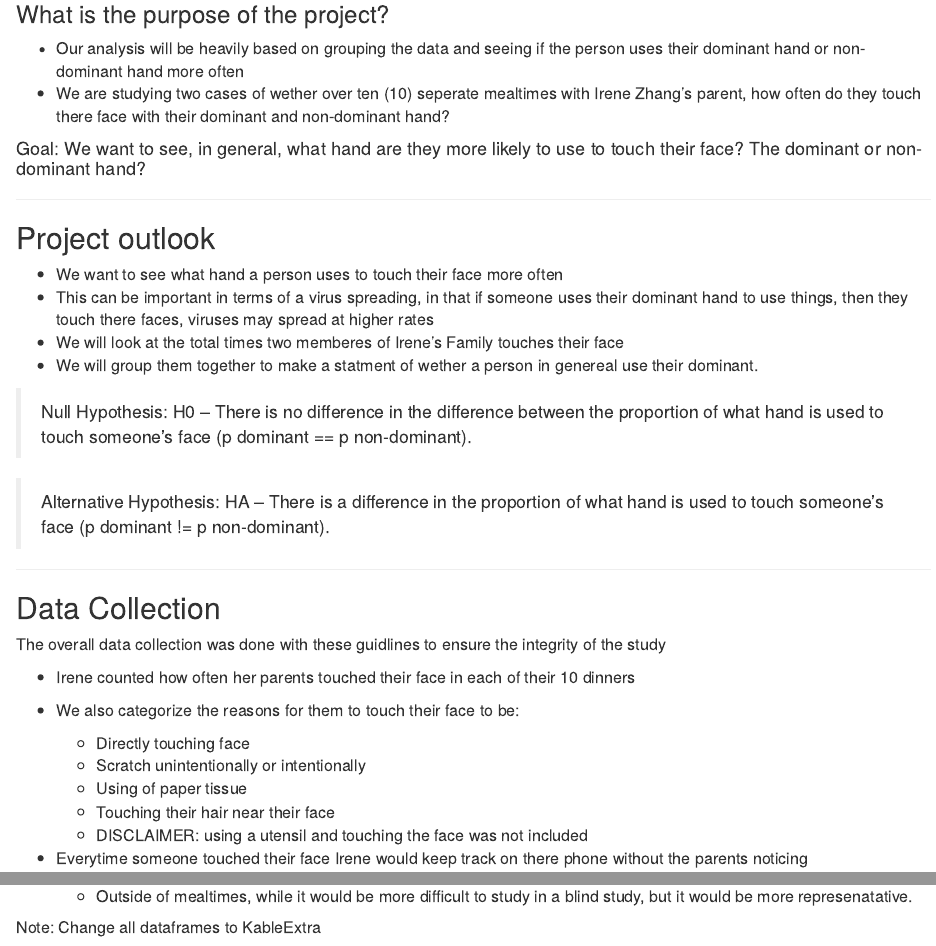
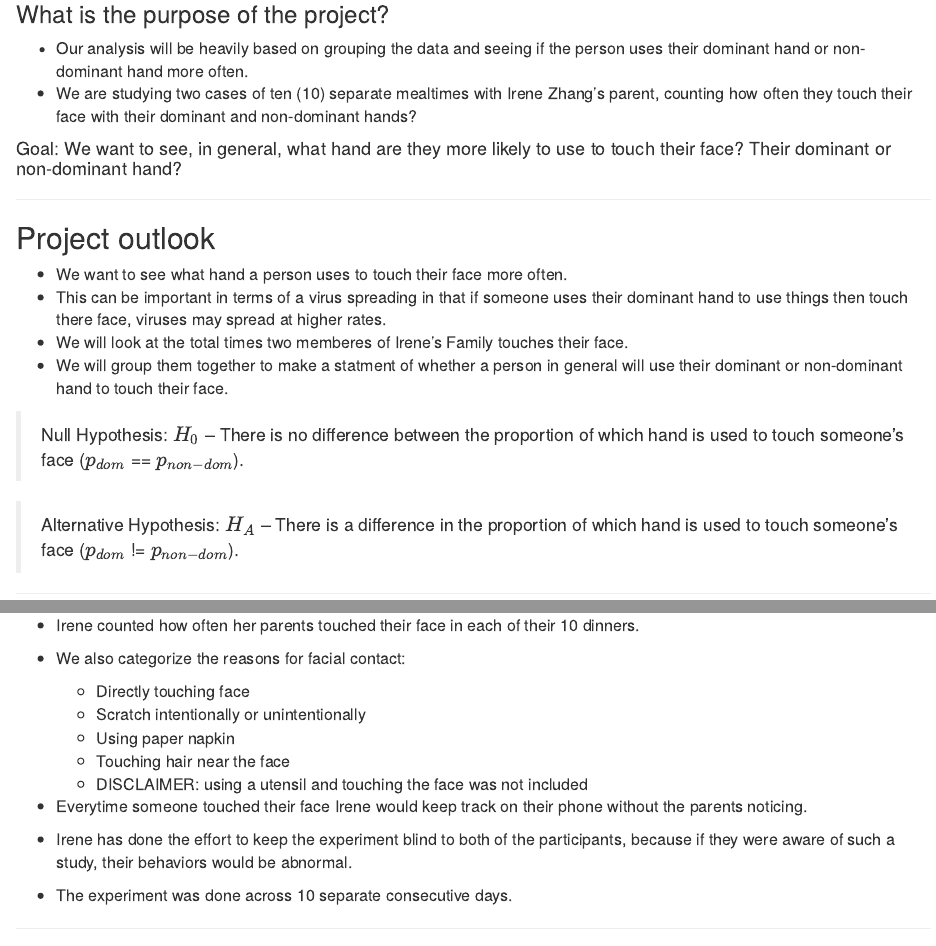
Before and after one commit to am-godfrey/Stat302Final, an R Markdown document (Finalprojectdraft.Rmd): the page in a window 1100 px wide, from 190 px down, and a second part further down, joined at a grey line. Rendered offline with R 4.5, knitr and Pandoc, with nearby package versions; some code elsewhere in the file could not run offline.

Commit message:
Added data files, proofread

```diff
--- a/Finalprojectdraft.Rmd
+++ b/Finalprojectdraft.Rmd
@@ -16,48 +16,46 @@ library(lubridate)
 ### What is the purpose of the project?
 
 
-* <font size="3">  Our analysis will be heavily based on grouping the data and seeing if the person uses their dominant hand or non-dominant hand more often <font/>
-*  <font size="3">  We are studying two cases of wether over ten (10) seperate mealtimes with Irene Zhang's parent, how often do they touch there face with their dominant and non-dominant hand? <font/>
+* <font size="3">  Our analysis will be heavily based on grouping the data and seeing if the person uses their dominant hand or non-dominant hand more often. <font/>
+*  <font size="3">  We are studying two cases of ten (10) separate mealtimes with Irene Zhang's parent, counting how often they touch their face with their dominant and non-dominant hands? <font/>
 
 
-#### Goal: We want to see, in general, what hand are they more likely to use to touch their face? The dominant or non-dominant hand?
+#### Goal: We want to see, in general, what hand are they more likely to use to touch their face? Their dominant or non-dominant hand?
 
 
 <hr/>
 
 ## Project outlook
 
-* <font size="3"> We want to see what hand a person uses to touch their face more often <font/>
-* <font size="3"> This can be important in terms of a virus spreading, in that if someone uses their dominant hand to use things, then they touch there faces, viruses may spread at higher rates <font/>
-*  <font size="3"> We will look at the total times two memberes of Irene's Family touches their face
-* <font size="3"> We will group them together to make a statment of wether a person in genereal use their dominant. <font>
+* <font size="3"> We want to see what hand a person uses to touch their face more often. <font/>
+* <font size="3"> This can be important in terms of a virus spreading in that if someone uses their dominant hand to use things then touch there face, viruses may spread at higher rates. <font/>
+*  <font size="3"> We will look at the total times two memberes of Irene's Family touches their face.
+* <font size="3"> We will group them together to make a statment of whether a person in general will use their dominant or non-dominant hand to touch their face. <font>
 
-> Null Hypothesis: H0 -- There is no difference in the difference between the proportion of what hand is used to touch someone's face (p dominant == p non-dominant).
+> Null Hypothesis: $H_0$ -- There is no difference between the proportion of which hand is used to touch someone's face ($p_{dom}$ == $p_{non-dom}$).
 
-
-> Alternative Hypothesis: HA -- There is a difference in the proportion of what hand is used to touch someone's face (p dominant != p non-dominant).
-
+> Alternative Hypothesis: $H_A$ -- There is a difference in the proportion of which hand is used to touch someone's face ($p_{dom}$ != $p_{non-dom}$).
 
 
 <hr/>
 
 ## Data Collection
 
-The overall data collection was done with these guidlines to ensure the integrity of the study
+The overall data collection was done with these guidlines to ensure the integrity of the study:
 
-* Irene counted how often her parents touched their face in each of their 10 dinners
-* We also categorize the reasons for them to touch their face to be:
+* Irene counted how often her parents touched their face in each of their 10 dinners.
+* We also categorize the reasons for facial contact:
   + Directly touching face
-  + Scratch unintentionally or intentionally
-  + Using of paper tissue
-  + Touching their hair near their face
+  + Scratch intentionally or unintentionally
+  + Using paper napkin
+  + Touching hair near the face
   + DISCLAIMER: using a utensil and touching the face was not included
 
-* Everytime someone touched their face Irene would keep track on there phone without the parents noticing
+* Everytime someone touched their face Irene would keep track on their phone without the parents noticing.
 
-* Irene has done the effort to keep the expereiment blind to both of the participants, because if they were aware of such a study, their behaviors would be abnormal
+* Irene has done the effort to keep the experiment blind to both of the participants, because if they were aware of such a study, their behaviors would be abnormal.
 
-* The experiment was done across 10 seperate consecutive days
+* The experiment was done across 10 separate consecutive days.
 
 <hr/>
 
--- /dev/null
+++ b/dominanttouches.csv
@@ -0,0 +1,3 @@
+Dinner Date,4.7,4.8,4.9,4.11,4.13,4.14,4.16,4.18,4.19,4.2
+Father DH Touches,2,4,3,2,4,2,2,2,1,2
+Mother DH Touches,0,4,3,1,1,2,2,2,0,0
--- /dev/null
+++ b/totaltouches.csv
@@ -0,0 +1,3 @@
+Dinner Date,4.7,4.8,4.9,4.11,4.13,4.14,4.16,4.18,4.19,4.2
+Father,2,5,3,3,6,4,4,3,2,3
+Mother,0,4,3,1,2,2,3,2,0,1
```
Also changed, not shown: Finalprojectdraft.Rmd (29 more changed lines).
